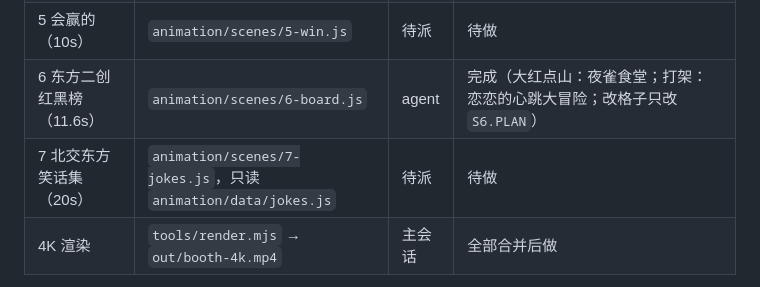
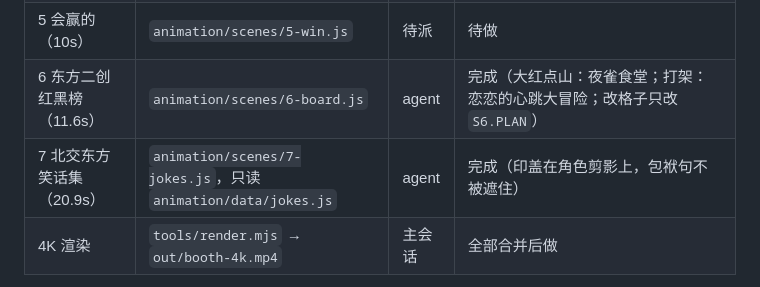
Before and after one commit to fish2lab/bjtu-touhou-booth, a Markdown page: docs/动画施工.md, the part around the change. Rendered like a GitHub page.

Commit message:
docs: jokes done
Co-Authored-By: Claude Opus 5.5 <noreply@anthropic.com>

```diff
--- a/docs/动画施工.md
+++ b/docs/动画施工.md
@@ -14,7 +14,7 @@
 | 4 雏祭（18s） | `animation/scenes/4-hina.js` | 待派 | 待做（第一稿在 `salvage/hina-v1`） |
 | 5 会赢的（10s） | `animation/scenes/5-win.js` | 待派 | 待做 |
 | 6 东方二创红黑榜（11.6s） | `animation/scenes/6-board.js` | agent | 完成（大红点山：夜雀食堂；打架：恋恋的心跳大冒险；改格子只改 `S6.PLAN`） |
-| 7 北交东方笑话集（20s） | `animation/scenes/7-jokes.js`，只读 `animation/data/jokes.js` | 待派 | 待做 |
+| 7 北交东方笑话集（20.9s） | `animation/scenes/7-jokes.js`，只读 `animation/data/jokes.js` | agent | 完成（印盖在角色剪影上，包袱句不被遮住） |
 | 4K 渲染 | `tools/render.mjs` → `out/booth-4k.mp4` | 主会话 | 全部合并后做 |
 
 第一批（第 3、4、7 段）因为限流中断。可复用的部分存在 `salvage/*` 分支，用 `git show salvage/alchemy-v1:animation/scenes/3-alchemy.js` 取出来看，联系表在主仓库 `out/salvage/`。第二批按新的活动内容重做，半成品只当零件库。
```
